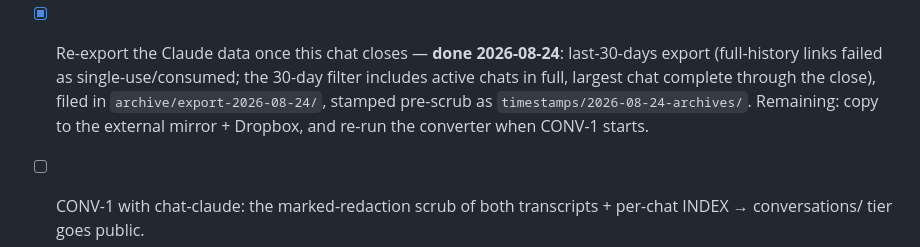
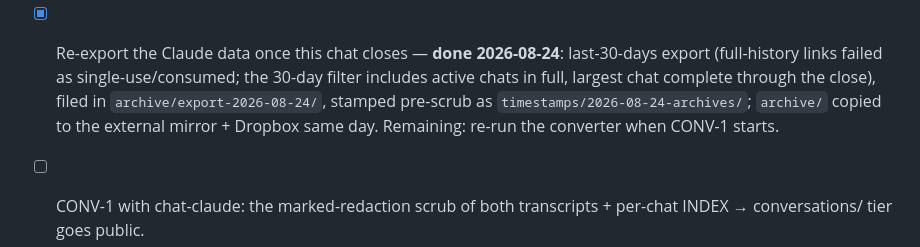
Before and after one commit to nielsbj/billiard-ball-universe, a Markdown page: process/TODO-NIELS.md, the part around the change. GitHub-like rendering.

Commit message:
process: the archive is in three places --- mirror and Dropbox copies done same day
Co-Authored-By: Claude Fable 5 <noreply@anthropic.com>

```diff
--- a/process/TODO-NIELS.md
+++ b/process/TODO-NIELS.md
@@ -158,8 +158,8 @@
 - [x] Re-export the Claude data once this chat closes — **done 2026-08-24**: last-30-days export
       (full-history links failed as single-use/consumed; the 30-day filter includes active chats in
       full, largest chat complete through the close), filed in `archive/export-2026-08-24/`, stamped
-      pre-scrub as `timestamps/2026-08-24-archives/`. Remaining: copy to the external mirror +
-      Dropbox, and re-run the converter when CONV-1 starts.
+      pre-scrub as `timestamps/2026-08-24-archives/`; `archive/` copied to the external mirror +
+      Dropbox same day. Remaining: re-run the converter when CONV-1 starts.
 - [ ] CONV-1 with chat-claude: the marked-redaction scrub of both transcripts + per-chat INDEX → conversations/ tier goes public.
 - [ ] Watch the letterbox: repo issues → gate → patch → ERRATA line → next printing. The book said it can lose; this is where it finds out.
 - [ ] Someday, not now: RM-1's entrainment debt — edition two's first question, waiting in memos/.
```
